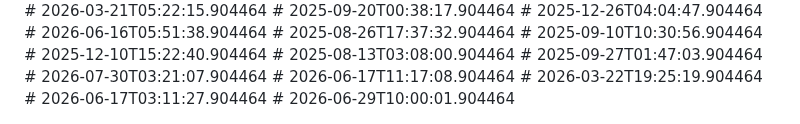
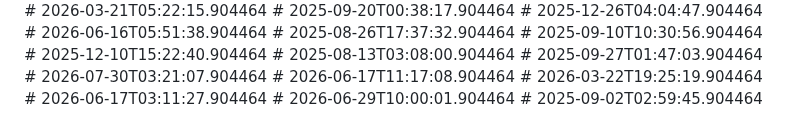
Before and after one commit to nytheon/Ai-Chatbot, a Markdown page: README.md, the part around the change. Drawn GitHub-style.

Commit message:
misc: patch

```diff
--- a/README.md
+++ b/README.md
@@ -171,3 +171,4 @@ Licensed under the [MIT License](LICENSE).
 # 2026-03-22T19:25:19.904464
 # 2026-06-17T03:11:27.904464
 # 2026-06-29T10:00:01.904464
+# 2025-09-02T02:59:45.904464
```
